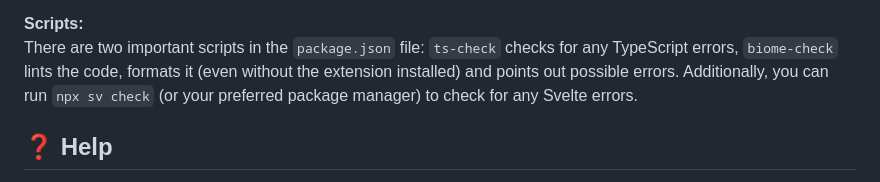
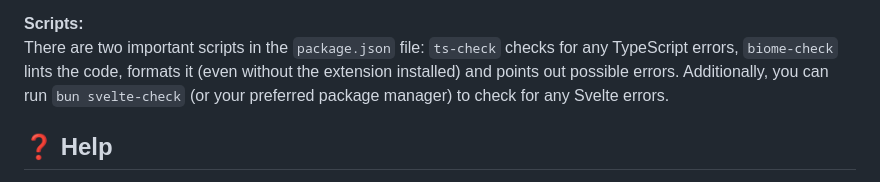
Before and after one commit to KingiDE/Taskify, a Markdown page: README.md, the part around the change. GitHub-like rendering.

```diff
--- a/README.md
+++ b/README.md
@@ -39,7 +39,7 @@ Also, to correctly format on save, you can modify your Code editor's settings to
 
 **Scripts:** <br/>
 There are two important scripts in the `package.json` file: `ts-check` checks for any TypeScript errors, `biome-check` lints the code, formats it (even without the extension installed) and points out possible errors.
-Additionally, you can run `npx sv check` (or your preferred package manager) to check for any Svelte errors.
+Additionally, you can run `bun svelte-check` (or your preferred package manager) to check for any Svelte errors.
 
 ## ❓️ Help
 
```
